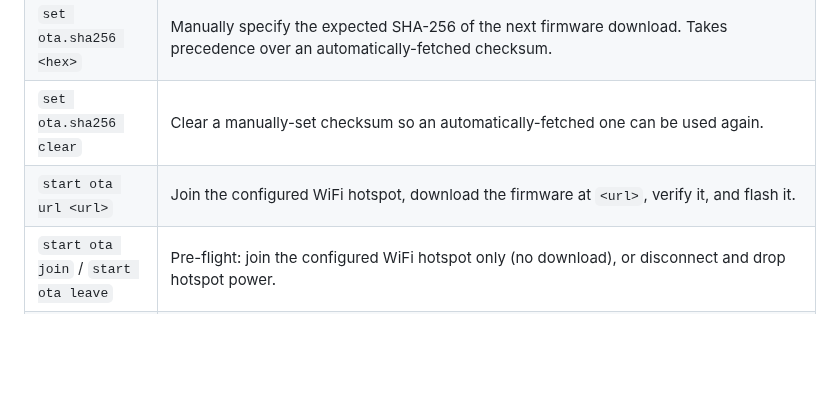
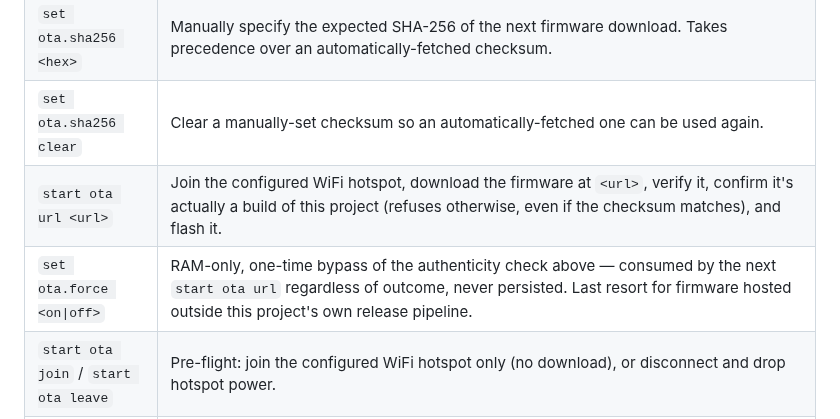
Before and after one commit to mobmesh/firmware, a Markdown page: README.md, the part around the change. GitHub-like rendering; blank space fills up the shorter version.

Commit message:
docs: add set ota.force and the authenticity check to the README CLI table

```diff
--- a/README.md
+++ b/README.md
@@ -66,7 +66,8 @@ These are available on any device running firmware built from these patches, in
 | `set ota.wifi <ssid>,<password>` | Set the WiFi hotspot credentials used for future updates. Persists across firmware updates — set once. |
 | `set ota.sha256 <hex>` | Manually specify the expected SHA-256 of the next firmware download. Takes precedence over an automatically-fetched checksum. |
 | `set ota.sha256 clear` | Clear a manually-set checksum so an automatically-fetched one can be used again. |
-| `start ota url <url>` | Join the configured WiFi hotspot, download the firmware at `<url>`, verify it, and flash it. |
+| `start ota url <url>` | Join the configured WiFi hotspot, download the firmware at `<url>`, verify it, confirm it's actually a build of this project (refuses otherwise, even if the checksum matches), and flash it. |
+| `set ota.force <on\|off>` | RAM-only, one-time bypass of the authenticity check above — consumed by the next `start ota url` regardless of outcome, never persisted. Last resort for firmware hosted outside this project's own release pipeline. |
 | `start ota join` / `start ota leave` | Pre-flight: join the configured WiFi hotspot only (no download), or disconnect and drop hotspot power. |
 | `get ota.wan` | Pre-flight: check WAN reachability once `start ota join` has joined. |
 | `get ota.pwr` / `set ota.pwr <on\|off>` | Diagnostic/recovery command to read or directly force the hotspot power switch, independent of `start ota url`. |
```
